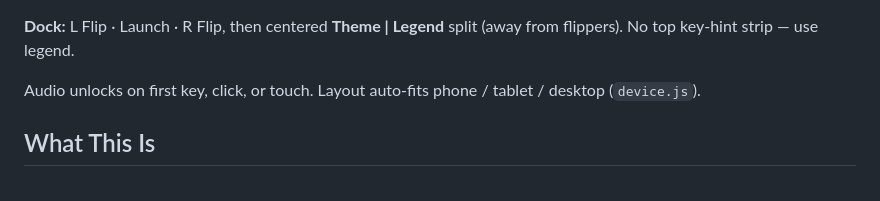
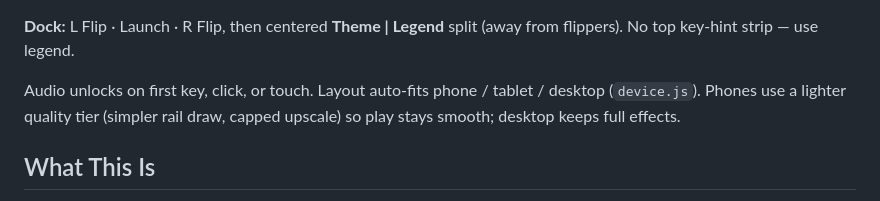
Before and after one commit to cxmx-dev/Pinball, a Markdown page: pinball v2/README.md, the part around the change. Drawn GitHub-style.

Commit message:
sync: pinball publish set

```diff
--- a/pinball v2/README.md
+++ b/pinball v2/README.md
@@ -21,7 +21,7 @@ In-game **legend** slides from the **right** (**L**, **Legend** button, or swipe
 
 **Dock:** L Flip · Launch · R Flip, then centered **Theme \| Legend** split (away from flippers). No top key-hint strip — use legend.
 
-Audio unlocks on first key, click, or touch. Layout auto-fits phone / tablet / desktop (`device.js`).
+Audio unlocks on first key, click, or touch. Layout auto-fits phone / tablet / desktop (`device.js`). Phones use a lighter quality tier (simpler rail draw, capped upscale) so play stays smooth; desktop keeps full effects.
 
 ## What This Is
 
```
